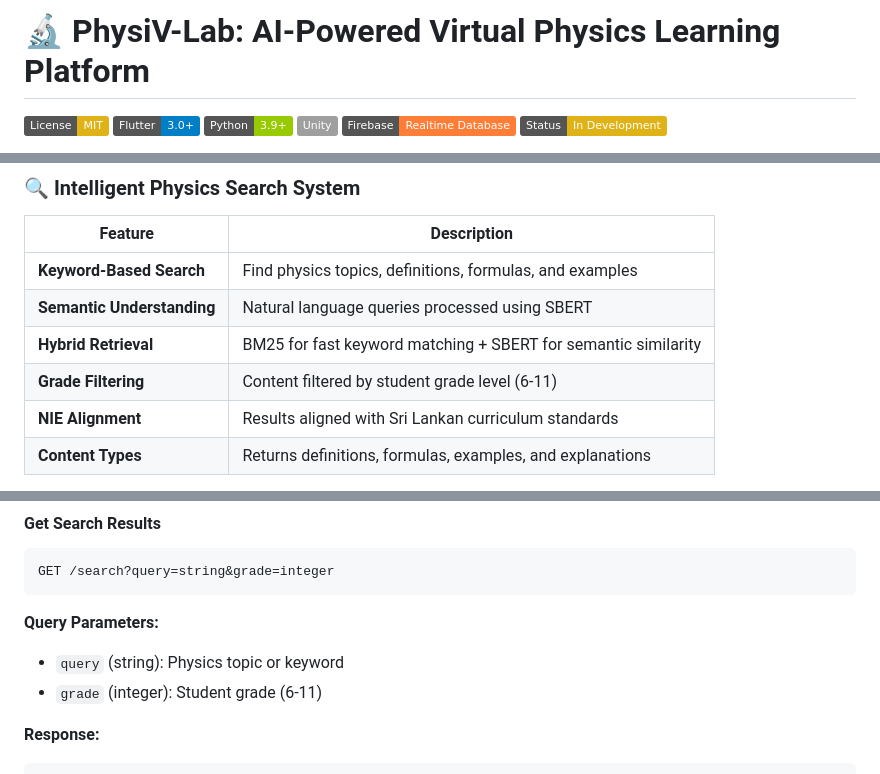
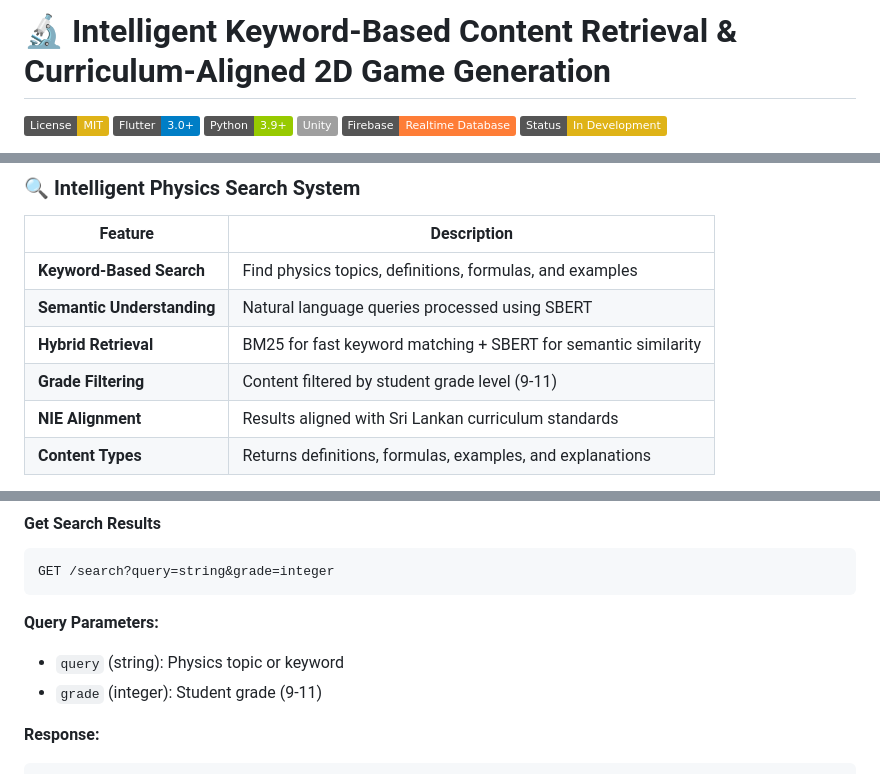
Before and after one commit to sachintha-nirmal-sm/R26-IT-150, a Markdown page: README.md, 3 parts joined by grey strips. Drawn GitHub-style; badges without logos.

Commit message:
fix: update README.md to reflect accurate grade filtering for content (9-11)

````diff
--- a/README.md
+++ b/README.md
@@ -1,4 +1,4 @@
-# 🔬 PhysiV-Lab: AI-Powered Virtual Physics Learning Platform
+# 🔬 Intelligent Keyword-Based Content Retrieval & Curriculum-Aligned 2D Game Generation
 
 [![License: MIT](https://img.shields.io/badge/License-MIT-yellow.svg)](https://opensource.org/licenses/MIT)
 [![Flutter](https://img.shields.io/badge/Flutter-3.0+-blue?logo=flutter)](https://flutter.dev)
@@ -55,7 +55,7 @@ The platform serves **Grade 6–11 students** with personalized, grade-adaptive
 | **Keyword-Based Search** | Find physics topics, definitions, formulas, and examples |
 | **Semantic Understanding** | Natural language queries processed using SBERT |
 | **Hybrid Retrieval** | BM25 for fast keyword matching + SBERT for semantic similarity |
-| **Grade Filtering** | Content filtered by student grade level (6-11) |
+| **Grade Filtering** | Content filtered by student grade level (9-11) |
 | **NIE Alignment** | Results aligned with Sri Lankan curriculum standards |
 | **Content Types** | Returns definitions, formulas, examples, and explanations |
 
@@ -455,7 +455,7 @@ GET /search?query=string&grade=integer
 
 **Query Parameters:**
 - `query` (string): Physics topic or keyword
-- `grade` (integer): Student grade (6-11)
+- `grade` (integer): Student grade (9-11)
 
 **Response:**
 ```json
````
